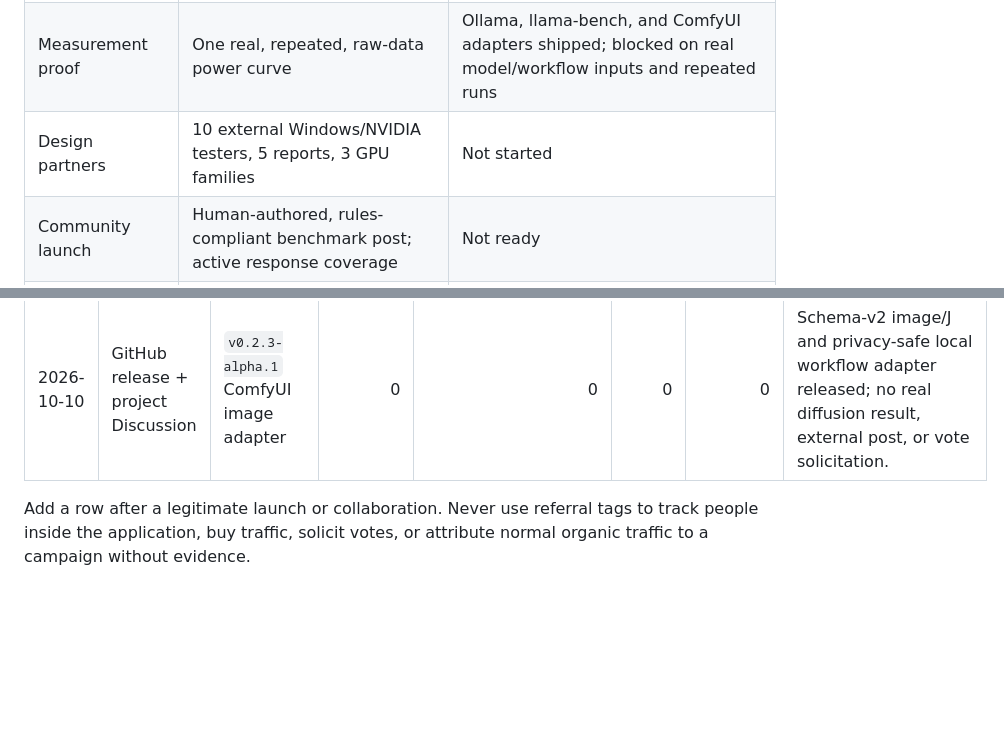
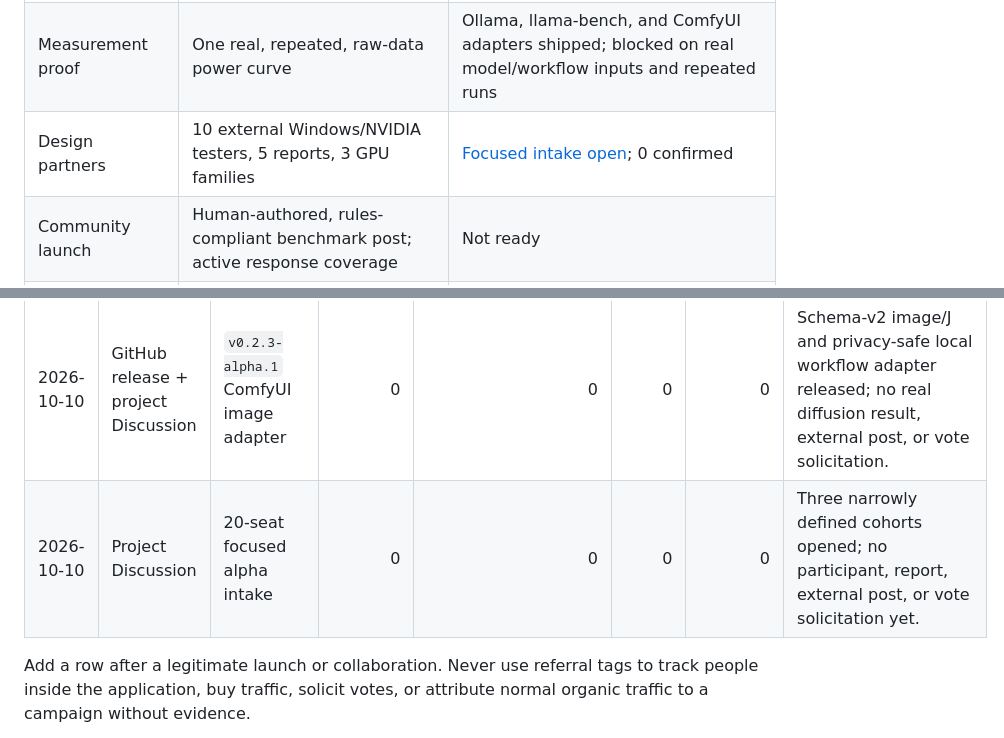
Before and after one commit to alirezakeshmirisocial-coder/ca-autoconfig, a Markdown page: docs/launch/GROWTH_SCORECARD.md, 2 parts joined by grey strips. Drawn GitHub-style; blank space fills up the shorter version.

Commit message:
docs: open focused alpha test intake

```diff
--- a/docs/launch/GROWTH_SCORECARD.md
+++ b/docs/launch/GROWTH_SCORECARD.md
@@ -26,7 +26,7 @@ This zero baseline is useful: it means future attribution is not mixed with an e
 | --- | --- | --- |
 | Product proof | Compiled demo, architecture, repeatable tests, checksum release | Complete |
 | Measurement proof | One real, repeated, raw-data power curve | Ollama, llama-bench, and ComfyUI adapters shipped; blocked on real model/workflow inputs and repeated runs |
-| Design partners | 10 external Windows/NVIDIA testers, 5 reports, 3 GPU families | Not started |
+| Design partners | 10 external Windows/NVIDIA testers, 5 reports, 3 GPU families | [Focused intake open](https://github.com/alirezakeshmirisocial-coder/ca-autoconfig/discussions/9); 0 confirmed |
 | Community launch | Human-authored, rules-compliant benchmark post; active response coverage | Not ready |
 | Repeatable distribution | Workload adapters, compatibility matrix, creator reproductions | Planned |
 
@@ -62,5 +62,6 @@ No tracking is added to the desktop app. GitHub's aggregate repository/release c
 | 2026-10-10 | GitHub release + project Discussion | `v0.2.2-alpha.1` Ollama adapter | 0 | 0 | 0 | 0 | Workload adapter released and issue #4 updated; still no external community post or vote solicitation. |
 | 2026-10-10 | GitHub release + project Discussion | `v0.2.2-alpha.2` offline llama.cpp adapter | 0 | 0 | 0 | 0 | Exact pp/tg validation and workload-isolated reporting released; no external community post, model download, or vote solicitation. |
 | 2026-10-10 | GitHub release + project Discussion | `v0.2.3-alpha.1` ComfyUI image adapter | 0 | 0 | 0 | 0 | Schema-v2 image/J and privacy-safe local workflow adapter released; no real diffusion result, external post, or vote solicitation. |
+| 2026-10-10 | Project Discussion | 20-seat focused alpha intake | 0 | 0 | 0 | 0 | Three narrowly defined cohorts opened; no participant, report, external post, or vote solicitation yet. |
 
 Add a row after a legitimate launch or collaboration. Never use referral tags to track people inside the application, buy traffic, solicit votes, or attribute normal organic traffic to a campaign without evidence.
```
Also changed, not shown: README.md (+1 -1 lines), docs/HARDWARE_MATRIX.md (+1 -1 lines).
